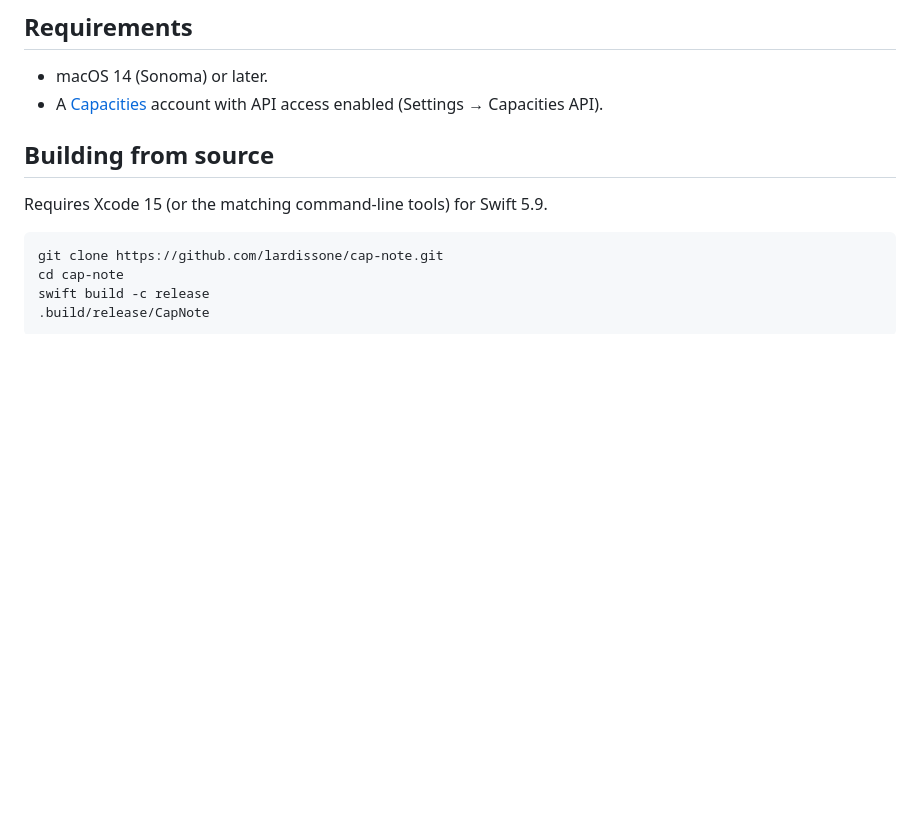
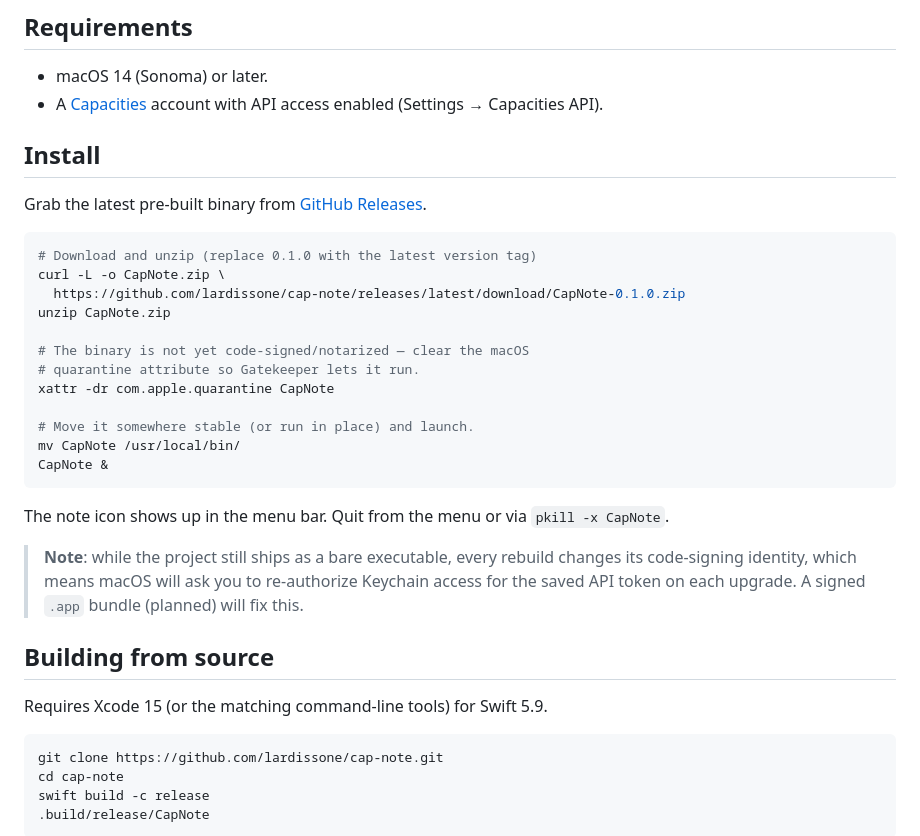
Before and after one commit to lardissone/cap-note, a Markdown page: README.md, the part around the change. Drawn GitHub-style; blank space fills up the shorter version.

Commit message:
Document how to install CapNote from the GitHub release zip

````diff
--- a/README.md
+++ b/README.md
@@ -20,6 +20,34 @@ A tiny menubar-only macOS app that posts quick notes to your [Capacities](https:
 
 - macOS 14 (Sonoma) or later.
 - A [Capacities](https://capacities.io) account with API access enabled (Settings → Capacities API).
+
+## Install
+
+Grab the latest pre-built binary from
+[GitHub Releases](https://github.com/lardissone/cap-note/releases/latest).
+
+```sh
+# Download and unzip (replace 0.1.0 with the latest version tag)
+curl -L -o CapNote.zip \
+  https://github.com/lardissone/cap-note/releases/latest/download/CapNote-0.1.0.zip
+unzip CapNote.zip
+
+# The binary is not yet code-signed/notarized — clear the macOS
+# quarantine attribute so Gatekeeper lets it run.
+xattr -dr com.apple.quarantine CapNote
+
+# Move it somewhere stable (or run in place) and launch.
+mv CapNote /usr/local/bin/
+CapNote &
+```
+
+The note icon shows up in the menu bar. Quit from the menu or via
+`pkill -x CapNote`.
+
+> **Note**: while the project still ships as a bare executable, every
+> rebuild changes its code-signing identity, which means macOS will
+> ask you to re-authorize Keychain access for the saved API token on
+> each upgrade. A signed `.app` bundle (planned) will fix this.
 
 ## Building from source
 
````
